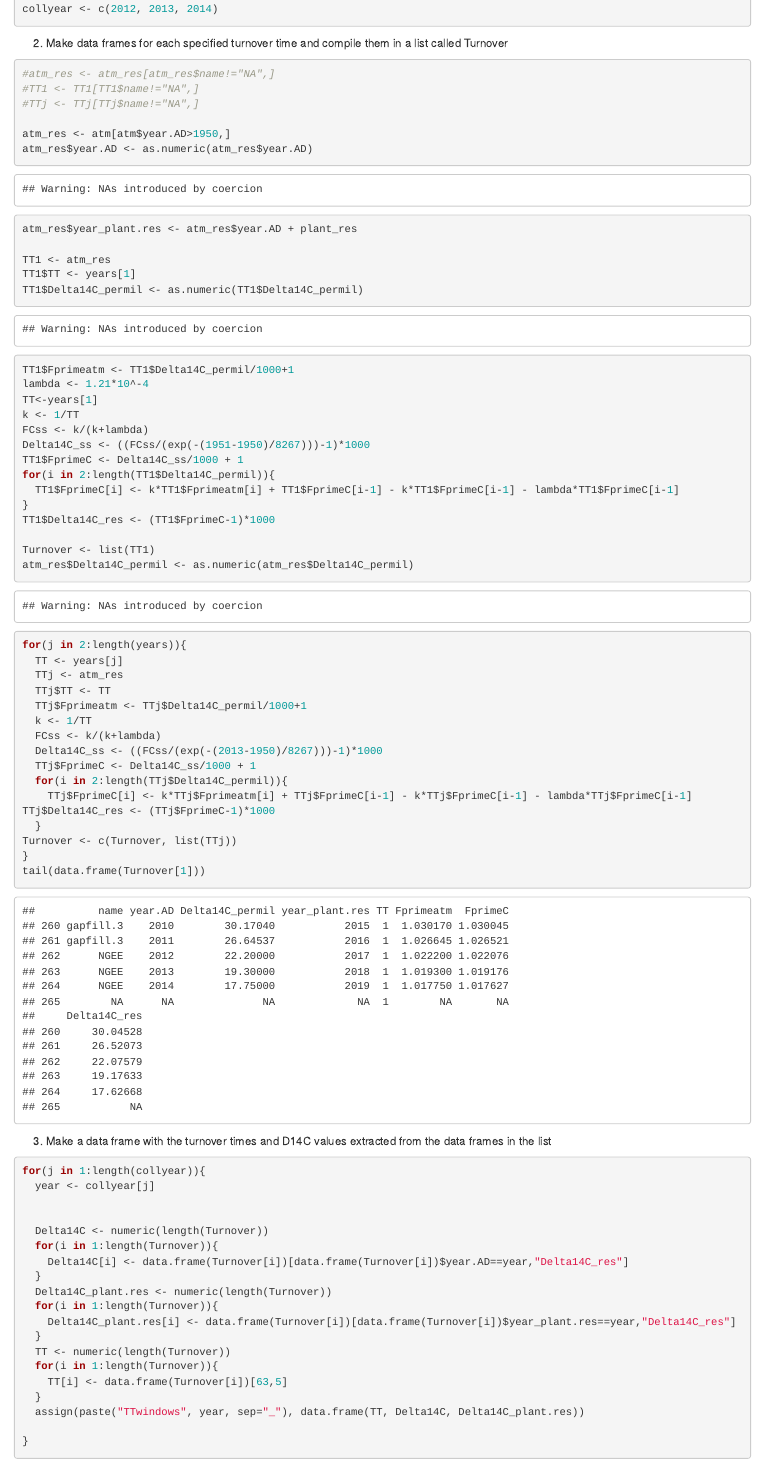
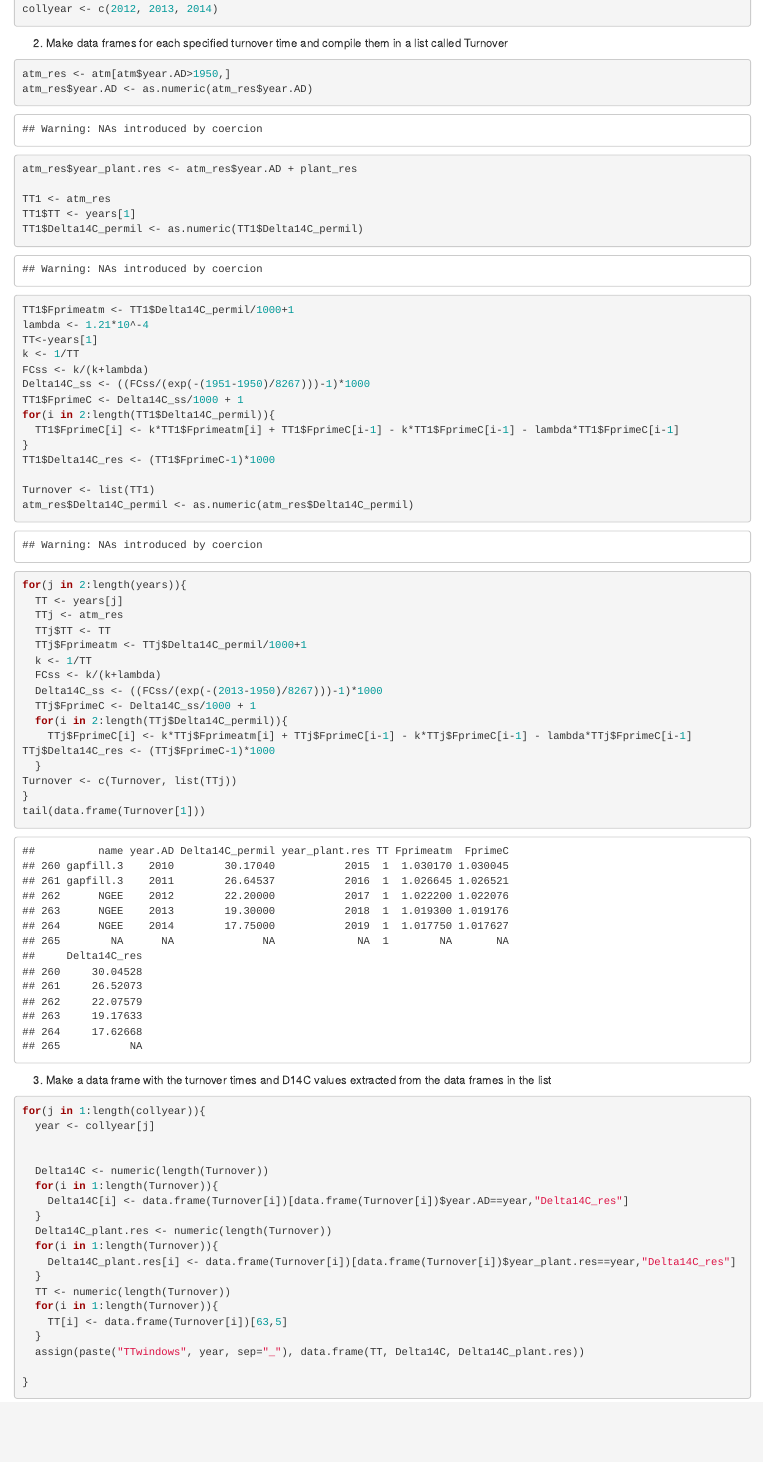
Before and after one commit to lydiajsvaughn/Radiocarbon_inc_2012, an R Markdown document (TT_calculation.Rmd): the page in a window 1100 px wide, from 420 px down. Rendered offline with R 4.5, knitr and Pandoc, with nearby package versions.

Commit message:
removed commented-out lines

````diff
--- a/TT_calculation.Rmd
+++ b/TT_calculation.Rmd
@@ -25,10 +25,6 @@ collyear <- c(2012, 2013, 2014)
 
 2. Make data frames for each specified turnover time and compile them in a list called Turnover
 ```{r}
-#atm_res <- atm_res[atm_res$name!="NA",]
-#TT1 <- TT1[TT1$name!="NA",]
-#TTj <- TTj[TTj$name!="NA",]
-
 atm_res <- atm[atm$year.AD>1950,]
 atm_res$year.AD <- as.numeric(atm_res$year.AD)
 atm_res$year_plant.res <- atm_res$year.AD + plant_res
````
Also changed, not shown: TT_calculation.Rmd (2 more changed lines).
